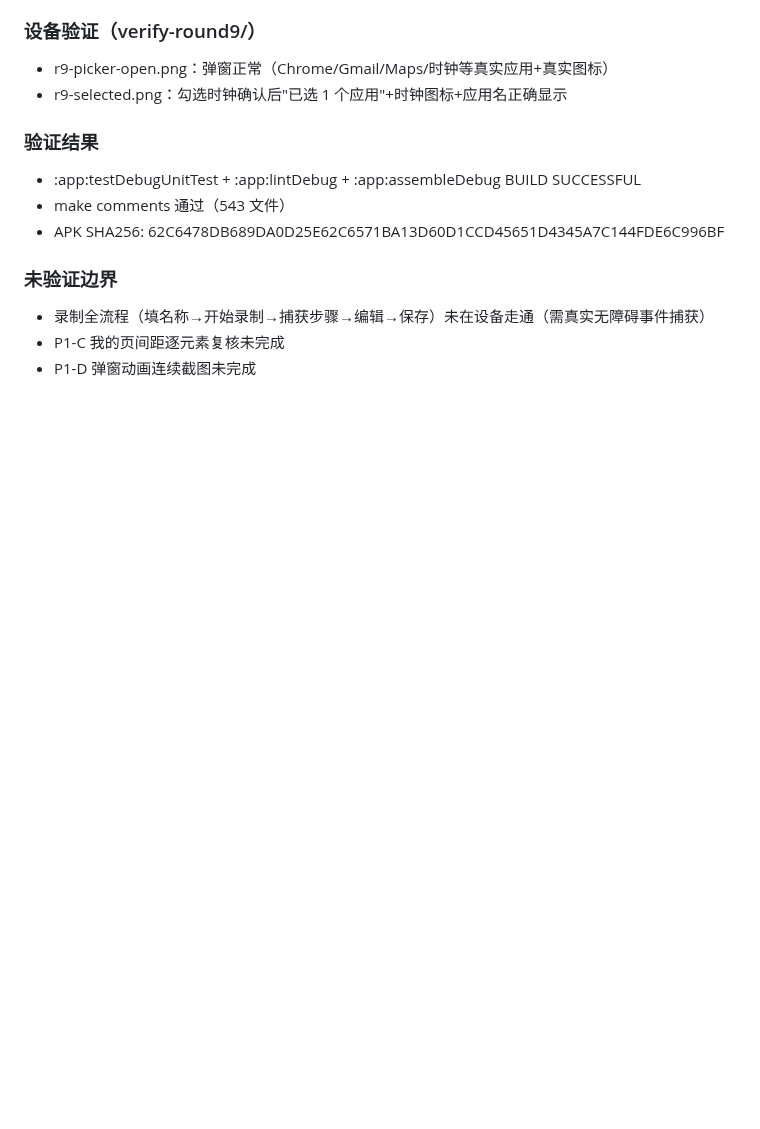
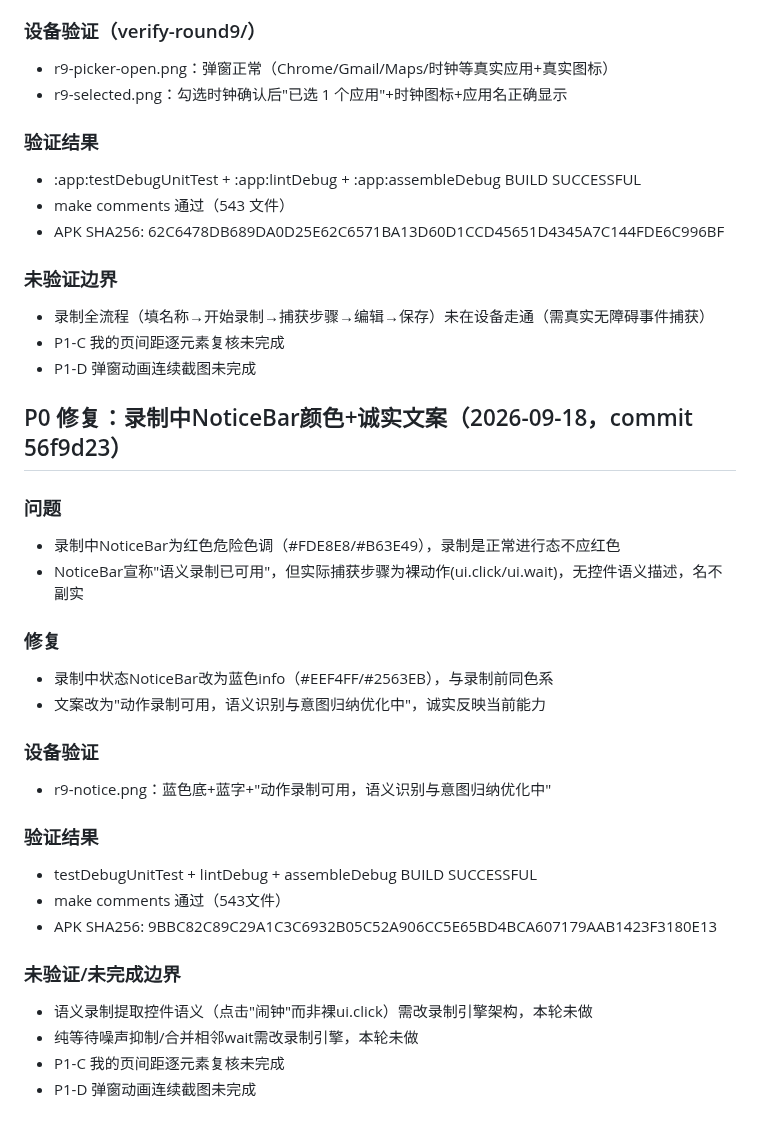
Before and after one commit to lejunyang/ai-auto-android, a Markdown page: docs/consumer-agent-ui-tasks.md, the part around the change. Rendered like a GitHub page; blank space fills up the shorter version.

Commit message:
docs(consumer-ui): 记录NoticeBar颜色与诚实文案修复

```diff
--- a/docs/consumer-agent-ui-tasks.md
+++ b/docs/consumer-agent-ui-tasks.md
@@ -401,3 +401,27 @@ RecordingSessionScreen.kt 重写为原型 #record 设计语言：
 - 录制全流程（填名称→开始录制→捕获步骤→编辑→保存）未在设备走通（需真实无障碍事件捕获）
 - P1-C 我的页间距逐元素复核未完成
 - P1-D 弹窗动画连续截图未完成
+
+## P0 修复：录制中NoticeBar颜色+诚实文案（2026-09-18，commit 56f9d23）
+
+### 问题
+- 录制中NoticeBar为红色危险色调（#FDE8E8/#B63E49），录制是正常进行态不应红色
+- NoticeBar宣称"语义录制已可用"，但实际捕获步骤为裸动作(ui.click/ui.wait)，无控件语义描述，名不副实
+
+### 修复
+- 录制中状态NoticeBar改为蓝色info（#EEF4FF/#2563EB），与录制前同色系
+- 文案改为"动作录制可用，语义识别与意图归纳优化中"，诚实反映当前能力
+
+### 设备验证
+- r9-notice.png：蓝色底+蓝字+"动作录制可用，语义识别与意图归纳优化中"
+
+### 验证结果
+- testDebugUnitTest + lintDebug + assembleDebug BUILD SUCCESSFUL
+- make comments 通过（543文件）
+- APK SHA256: 9BBC82C89C29A1C3C6932B05C52A906CC5E65BD4BCA607179AAB1423F3180E13
+
+### 未验证/未完成边界
+- 语义录制提取控件语义（点击"闹钟"而非裸ui.click）需改录制引擎架构，本轮未做
+- 纯等待噪声抑制/合并相邻wait需改录制引擎，本轮未做
+- P1-C 我的页间距逐元素复核未完成
+- P1-D 弹窗动画连续截图未完成
```
